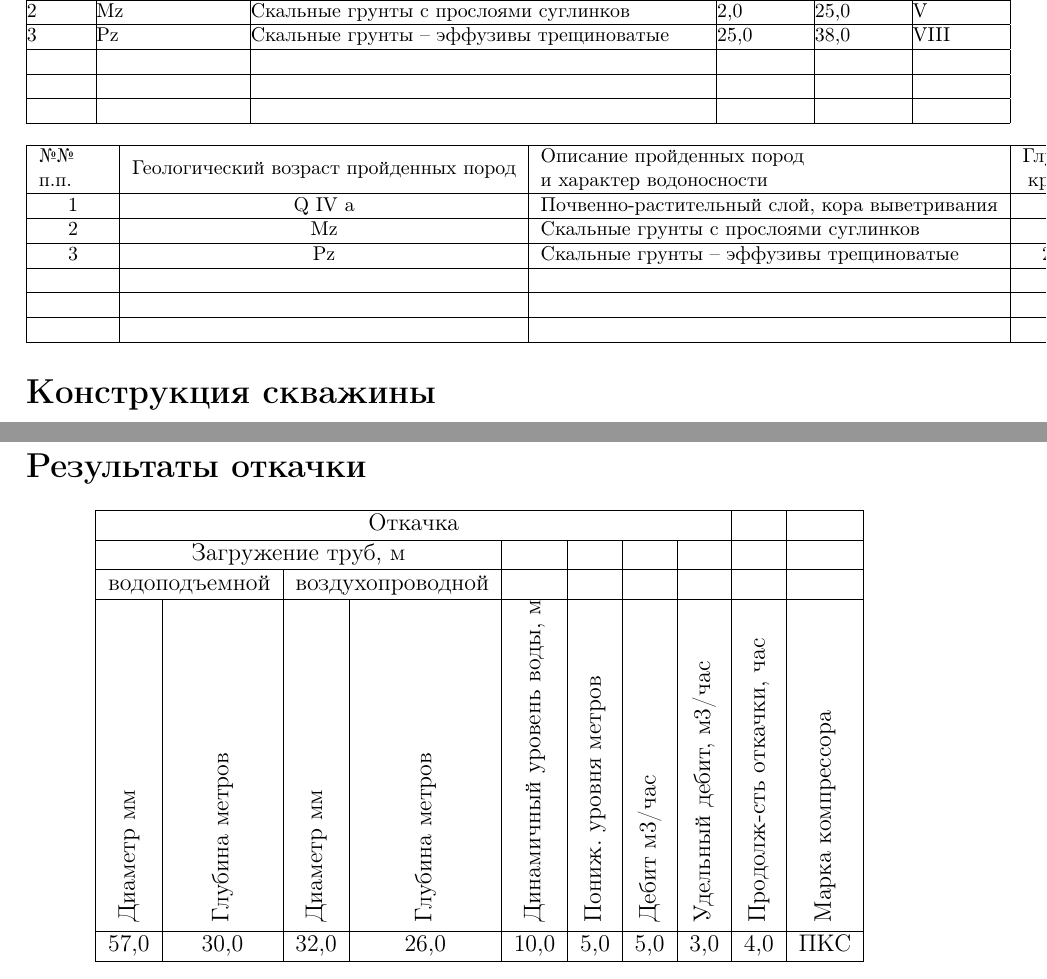
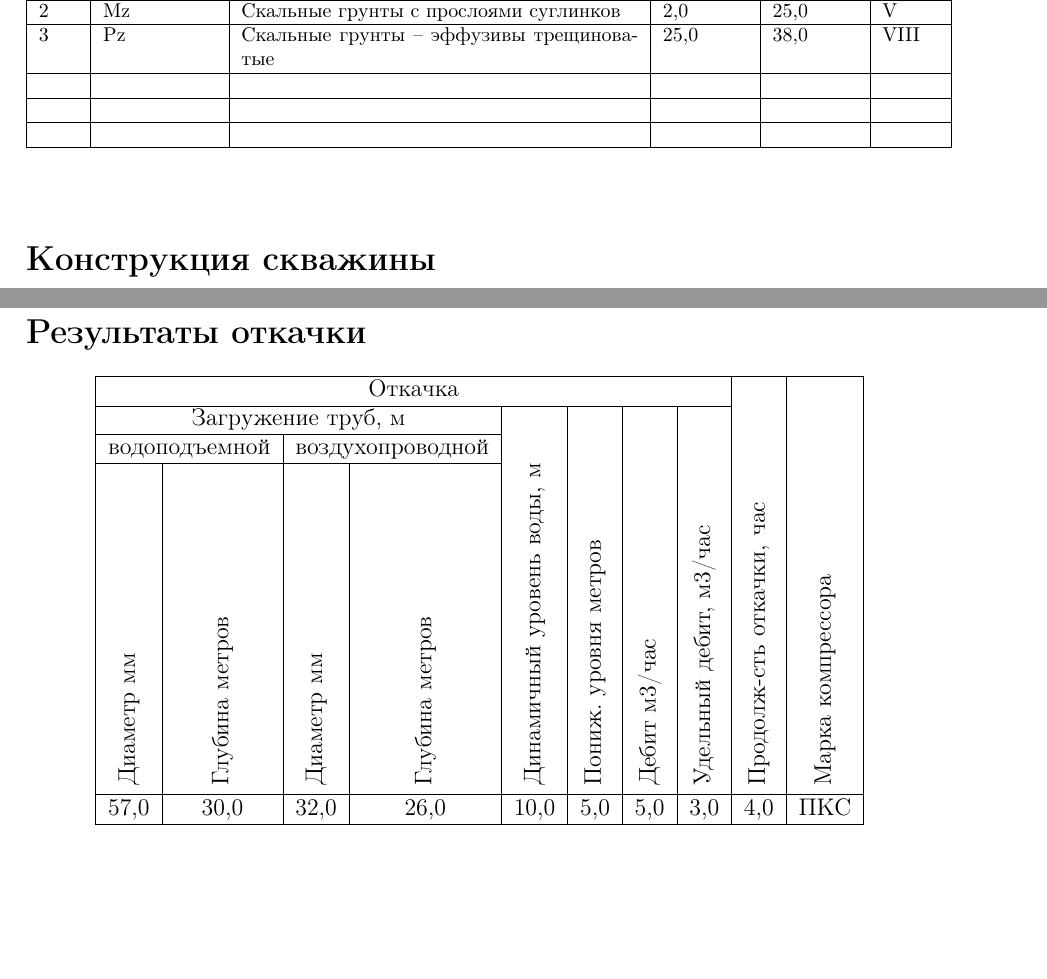
Before and after one commit to kvamob/latex-templates, a LaTeX document (bhpassport/bhpassport.tex): two parts of pages 3 and 4 of 4, joined at a grey line, cut so that both start at the same text, the shorter picture padded with empty space. Compiled offline with pdfLaTeX.

Commit message:
Работа над паспортом скважины

```diff
--- a/bhpassport/bhpassport.tex
+++ b/bhpassport/bhpassport.tex
@@ -17,7 +17,6 @@ top=2cm,bottom=2cm,bindingoffset=0cm]{geometry}
 
 %%%
 \usepackage{rotating}				% Поворот текста
-\usepackage{multirow}				% Таблицы с объединенными ячейками
 
 %%% Дополнительная работа с математикой
 \usepackage{amsmath,amsfonts,amssymb,amsthm,mathtools} % AMS
@@ -183,6 +183,6 @@ top=2cm,bottom=2cm,bindingoffset=0cm]{geometry}
 	При бурении скважины пройдены следующие горные породы:
 
-	\begin{table}[]\footnotesize
+	\begin{table}[!h]\footnotesize
 	\centering
-	\begin{tabular}[c]{|@{}p{1cm}|@{}p{2.5cm}|@{}p{8cm}|@{}p{1.5cm}|@{}p{1.5cm}|@{}p{1.5cm}|}
+	\begin{tabular}[c]{|p{0.7cm}|p{2cm}|p{7cm}|p{1.5cm}|p{1.5cm}|p{1cm}|}
 		\hline
@@ -204,20 +204,6 @@ top=2cm,bottom=2cm,bindingoffset=0cm]{geometry}
 	\end{table}
 
 	\bigskip
-
-\begin{table}[]\footnotesize
-	\centering
-	\begin{tabular}{|c|c|l|c|c|c|}
-		\hline
-		\begin{tabular}[c]{@{}p{1cm}}№№ п.п.\end{tabular} & \begin{tabular}[c]{@{}c@{}}Геологический возраст пройденных пород\end{tabular} & \begin{tabular}[c]{@{}l@{}}Описание пройденных пород \\ и характер водоносности\end{tabular} & \begin{tabular}[c]{@{}c@{}}Глубина \\ кровли\end{tabular} & \begin{tabular}[c]{@{}c@{}}Глубина \\ подошвы\end{tabular} & \begin{tabular}[c]{@{}c@{}}Категория \\ пород\end{tabular} \\ \hline
-		1 & Q IV а & Почвенно-растительный слой, кора выветривания & 0 & 2,0 & III \\ \hline
-		2 & Mz & Cкальные грунты с прослоями суглинков & 2,0 & 25,0 & V \\ \hline
-		3 & Pz & Скальные грунты – эффузивы трещиноватые & 25,0 & 38,0 & VIII \\ \hline
-		&  &  &  &  &  \\ \hline
-		&  &  &  &  &  \\ \hline
-		&  &  &  &  &  \\ \hline
-	\end{tabular}
-\end{table}
 
 	\section*{Конструкция скважины}
 
@@ -312,11 +298,11 @@ top=2cm,bottom=2cm,bindingoffset=0cm]{geometry}
 \begin{tabular}{|c|c|c|c|c|c|c|c|c|c|}
 	\hline
 	\multicolumn{8}{|c|}{Откачка}&  &  \\
-	\hline
+	\cline{1-8}
 	\multicolumn{4}{|c|}{Загружение труб, м}  &  &  &  &  &  &  \\
-	\hline
+	\cline{1-4}
 	\multicolumn{2}{|c|}{водоподъемной} & \multicolumn{2}{c|}{воздухопроводной} &  &  &  &  &  & \\
-	\hline
+	\cline{1-4}
 	\begin{sideways}Диаметр мм\end{sideways} &
 	\begin{sideways}Глубина метров\end{sideways} &
 	\begin{sideways}Диаметр мм\end{sideways} &
```
Also changed, not shown: bhpassport/bhpassport.tex (25 more changed lines).
